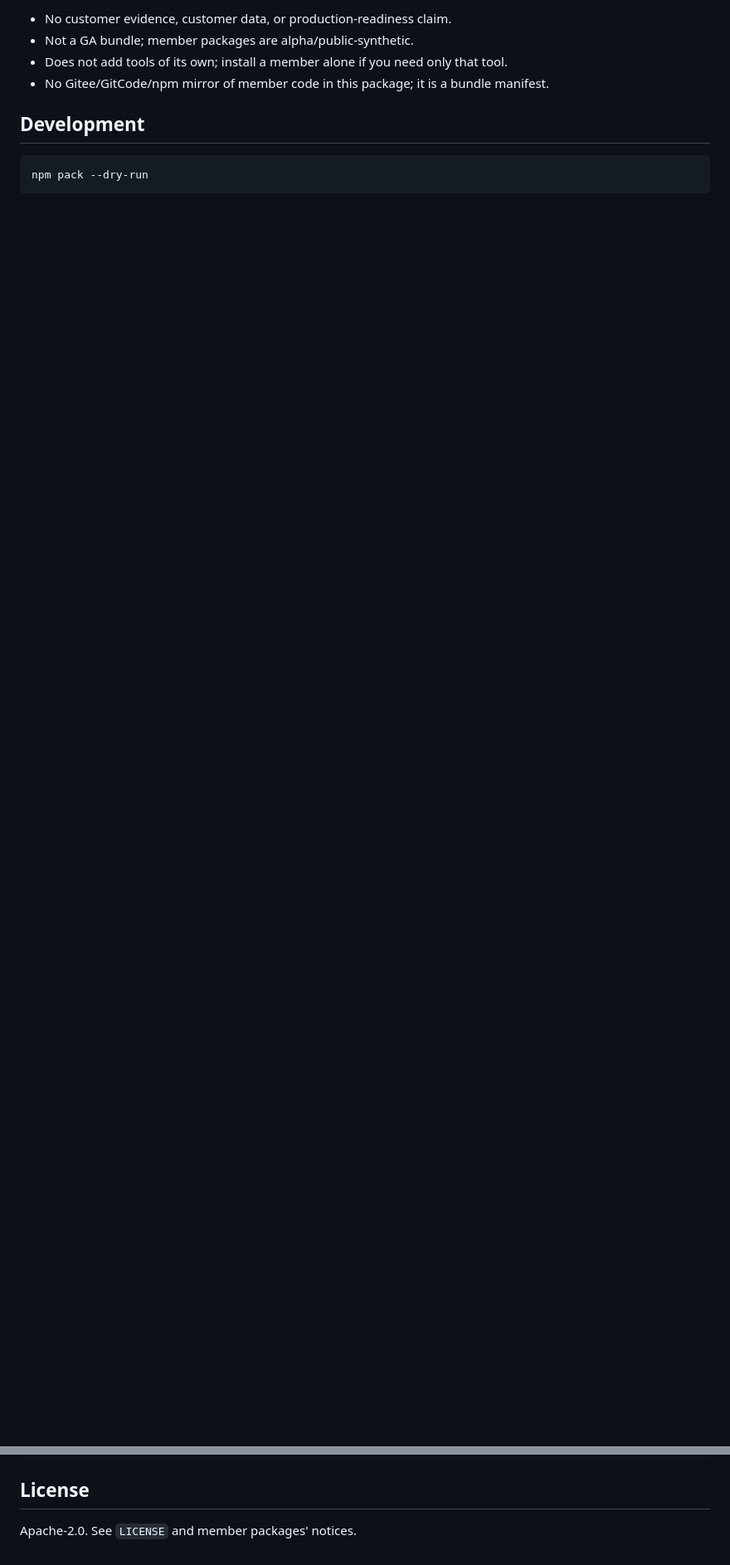
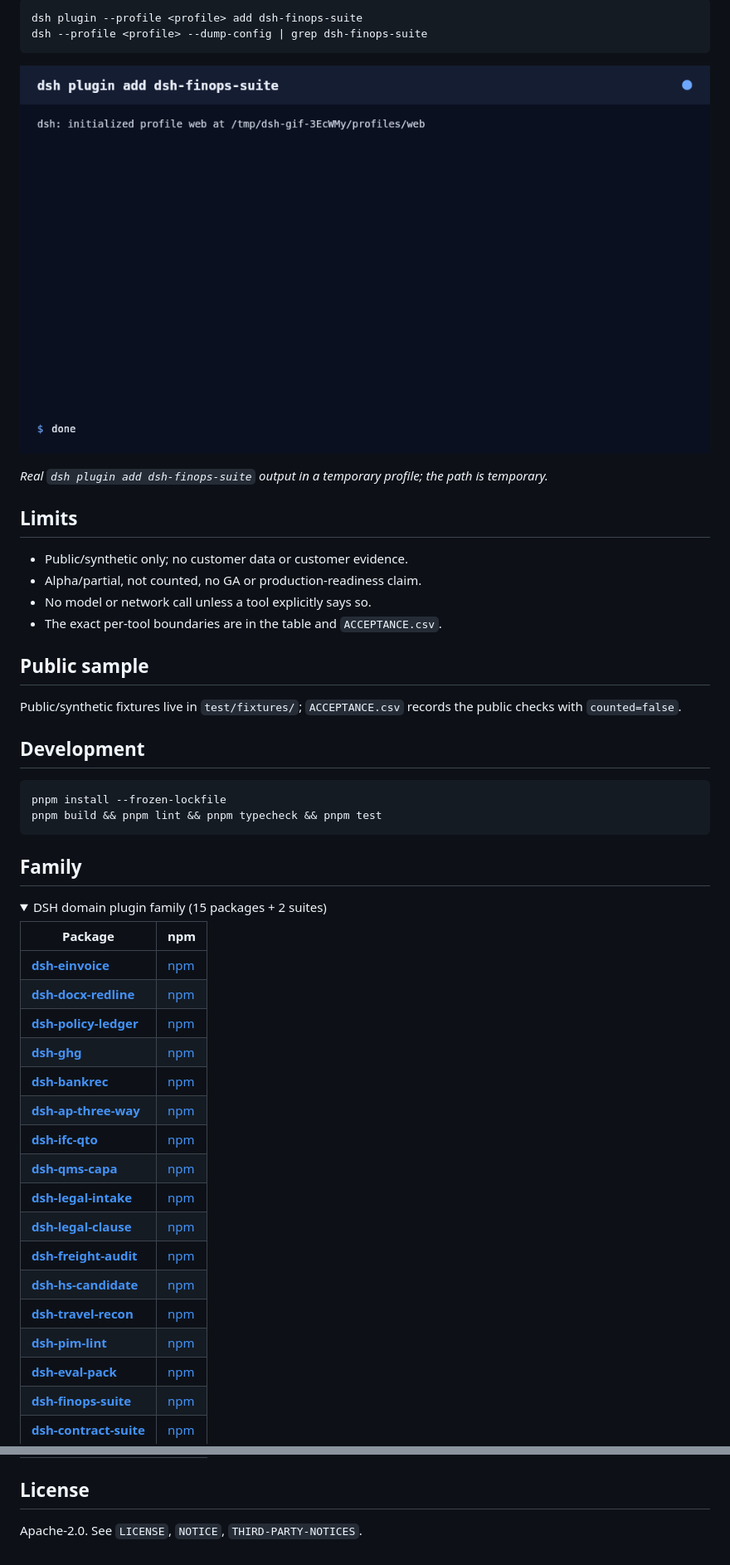
Before and after one commit to PerryLink/dsh-finops-suite, a Markdown page: README.md, 2 parts joined by grey strips. Shown at 83% size. GitHub-like rendering; pictures changed too: docs/assets/dsh-finops-suite-install.gif (added); folded sections open; blank space fills up the shorter version.

Commit message:
docs: add five-language READMEs, workflow image and install demo

````diff
--- a/README.md
+++ b/README.md
@@ -28,11 +60,53 @@ The suite pins exact member versions. It inserts one Cordis row per member; it d
 
-- No customer evidence, customer data, or production-readiness claim.
-- Not a GA bundle; member packages are alpha/public-synthetic.
-- Does not add tools of its own; install a member alone if you need only that tool.
-- No Gitee/GitCode/npm mirror of member code in this package; it is a bundle manifest.
+```sh
+dsh plugin --profile <profile> add dsh-finops-suite
+dsh --profile <profile> --dump-config | grep dsh-finops-suite
+```
+
+![Terminal demo: real dsh-finops-suite install output](docs/assets/dsh-finops-suite-install.gif)
+
+*Real `dsh plugin add dsh-finops-suite` output in a temporary profile; the path is temporary.*
+
+## Limits
+
+- Public/synthetic only; no customer data or customer evidence.
+- Alpha/partial, not counted, no GA or production-readiness claim.
+- No model or network call unless a tool explicitly says so.
+- The exact per-tool boundaries are in the table and `ACCEPTANCE.csv`.
+
+## Public sample
+
+Public/synthetic fixtures live in `test/fixtures/`; `ACCEPTANCE.csv` records the public checks with `counted=false`.
 
 ## Development
 
 ```sh
-npm pack --dry-run
+pnpm install --frozen-lockfile
+pnpm build && pnpm lint && pnpm typecheck && pnpm test
 ```
+
+## Family
+
+<details>
+<summary>DSH domain plugin family (15 packages + 2 suites)</summary>
+
+| Package | npm |
+|---|---|
+| **[dsh-einvoice](https://github.com/PerryLink/dsh-einvoice)** | [npm](https://www.npmjs.com/package/dsh-einvoice) |
+| **[dsh-docx-redline](https://github.com/PerryLink/dsh-docx-redline)** | [npm](https://www.npmjs.com/package/dsh-docx-redline) |
+| **[dsh-policy-ledger](https://github.com/PerryLink/dsh-policy-ledger)** | [npm](https://www.npmjs.com/package/dsh-policy-ledger) |
+| **[dsh-ghg](https://github.com/PerryLink/dsh-ghg)** | [npm](https://www.npmjs.com/package/dsh-ghg) |
+| **[dsh-bankrec](https://github.com/PerryLink/dsh-bankrec)** | [npm](https://www.npmjs.com/package/dsh-bankrec) |
+| **[dsh-ap-three-way](https://github.com/PerryLink/dsh-ap-three-way)** | [npm](https://www.npmjs.com/package/dsh-ap-three-way) |
+| **[dsh-ifc-qto](https://github.com/PerryLink/dsh-ifc-qto)** | [npm](https://www.npmjs.com/package/dsh-ifc-qto) |
+| **[dsh-qms-capa](https://github.com/PerryLink/dsh-qms-capa)** | [npm](https://www.npmjs.com/package/dsh-qms-capa) |
+| **[dsh-legal-intake](https://github.com/PerryLink/dsh-legal-intake)** | [npm](https://www.npmjs.com/package/dsh-legal-intake) |
+| **[dsh-legal-clause](https://github.com/PerryLink/dsh-legal-clause)** | [npm](https://www.npmjs.com/package/dsh-legal-clause) |
+| **[dsh-freight-audit](https://github.com/PerryLink/dsh-freight-audit)** | [npm](https://www.npmjs.com/package/dsh-freight-audit) |
+| **[dsh-hs-candidate](https://github.com/PerryLink/dsh-hs-candidate)** | [npm](https://www.npmjs.com/package/dsh-hs-candidate) |
+| **[dsh-travel-recon](https://github.com/PerryLink/dsh-travel-recon)** | [npm](https://www.npmjs.com/package/dsh-travel-recon) |
+| **[dsh-pim-lint](https://github.com/PerryLink/dsh-pim-lint)** | [npm](https://www.npmjs.com/package/dsh-pim-lint) |
+| **[dsh-eval-pack](https://github.com/PerryLink/dsh-eval-pack)** | [npm](https://www.npmjs.com/package/dsh-eval-pack) |
+| **[dsh-finops-suite](https://github.com/PerryLink/dsh-finops-suite)** | [npm](https://www.npmjs.com/package/dsh-finops-suite) |
+| **[dsh-contract-suite](https://github.com/PerryLink/dsh-contract-suite)** | [npm](https://www.npmjs.com/package/dsh-contract-suite) |
+
@@ -39,4 +114,4 @@ npm pack --dry-run
 
 ## License
 
-Apache-2.0. See `LICENSE` and member packages' notices.
+Apache-2.0. See `LICENSE`, `NOTICE`, `THIRD-PARTY-NOTICES`.
````
Also changed, not shown: other parts of README.md (+44 -11 lines), README-es.md (added, +117 -0 lines), README-hi.md (added, +117 -0 lines), README-pt.md (added, +117 -0 lines), README-zh.md (added, +117 -0 lines), 2 other files.
